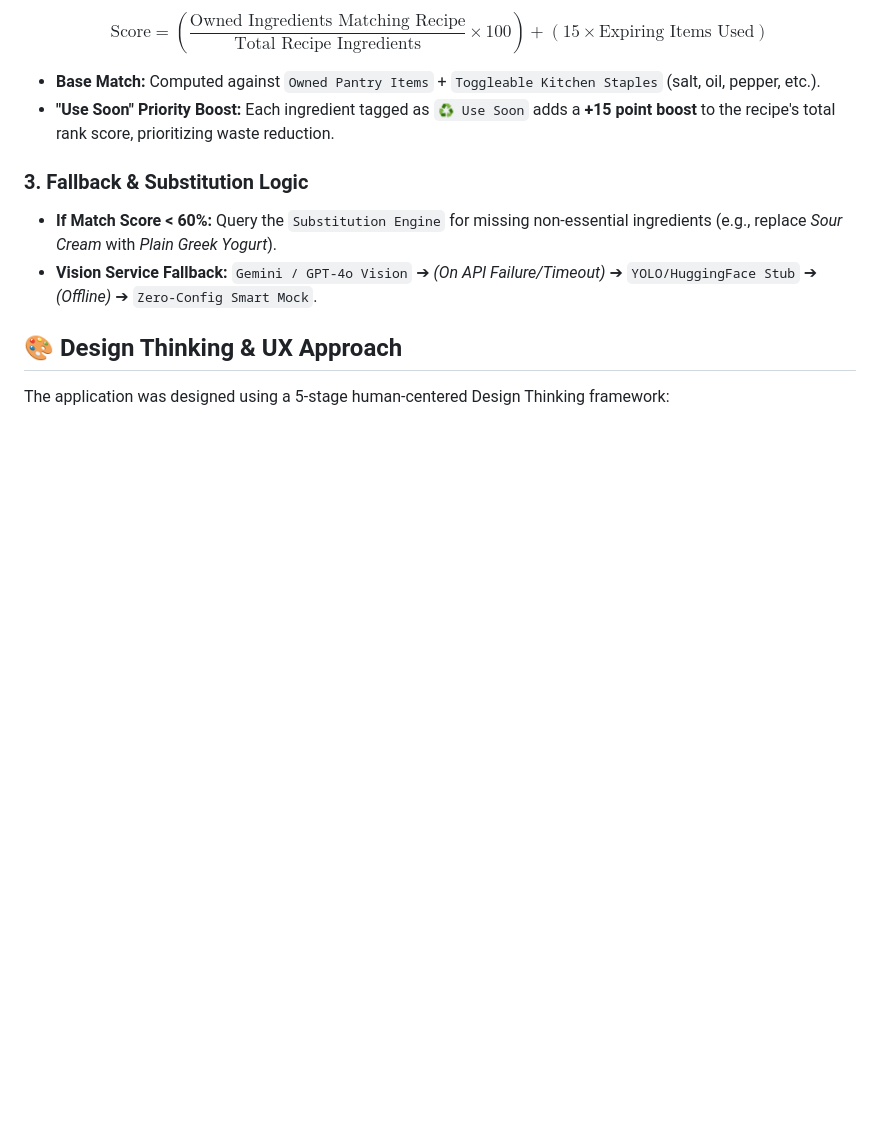
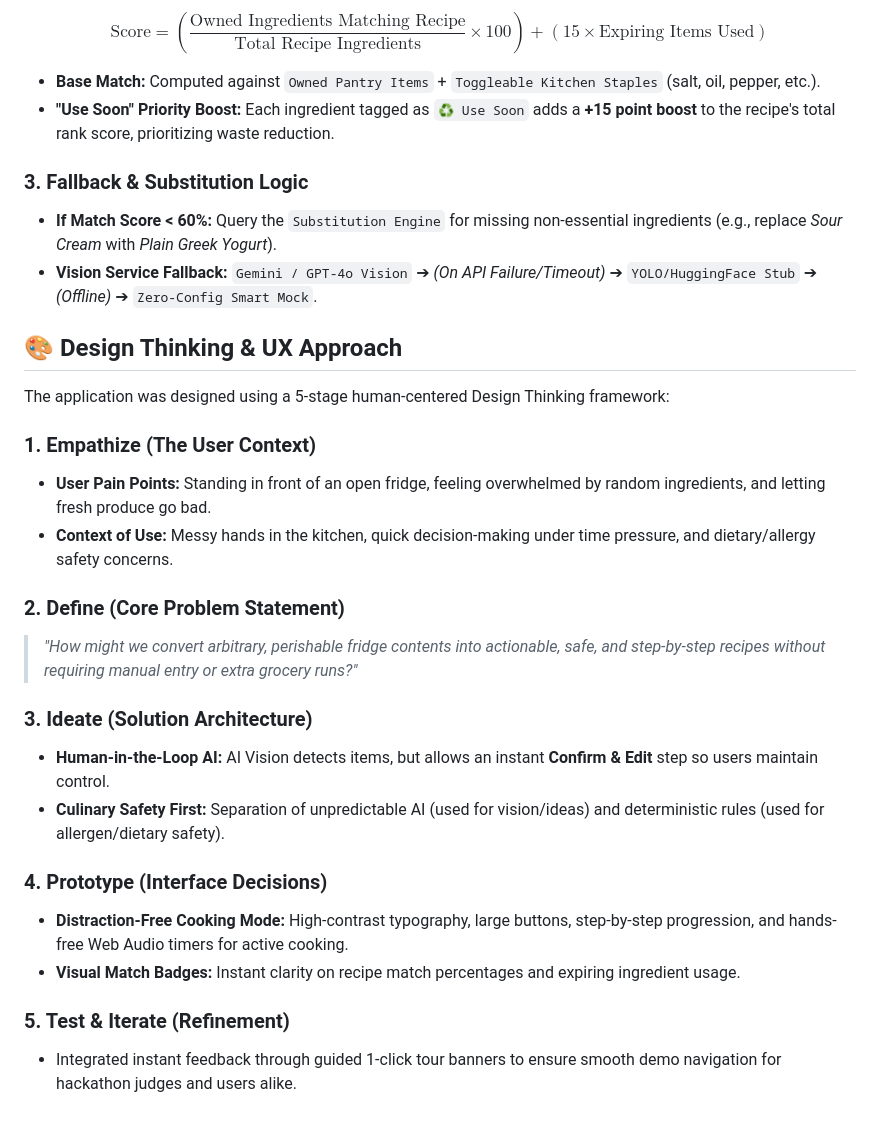
Before and after one commit to Venkatesh-Web-dev01/fridge-chef_03, a Markdown page: README.md, the part around the change. GitHub-like rendering; blank space fills up the shorter version.

Commit message:
Expand README with Design Thinking framework details
Added detailed sections on the Design Thinking framework, including Empathize, Define, Ideate, Prototype, and Test & Iterate stages.

```diff
--- a/README.md
+++ b/README.md
@@ -227,3 +227,20 @@ $$\text{Score} = \left( \frac{\text{Owned Ingredients Matching Recipe}}{\text{To
 ## 🎨 Design Thinking & UX Approach
 
 The application was designed using a 5-stage human-centered Design Thinking framework:
+### 1. Empathize (The User Context)
+* **User Pain Points:** Standing in front of an open fridge, feeling overwhelmed by random ingredients, and letting fresh produce go bad.
+* **Context of Use:** Messy hands in the kitchen, quick decision-making under time pressure, and dietary/allergy safety concerns.
+
+### 2. Define (Core Problem Statement)
+> *"How might we convert arbitrary, perishable fridge contents into actionable, safe, and step-by-step recipes without requiring manual entry or extra grocery runs?"*
+
+### 3. Ideate (Solution Architecture)
+* **Human-in-the-Loop AI:** AI Vision detects items, but allows an instant **Confirm & Edit** step so users maintain control.
+* **Culinary Safety First:** Separation of unpredictable AI (used for vision/ideas) and deterministic rules (used for allergen/dietary safety).
+
+### 4. Prototype (Interface Decisions)
+* **Distraction-Free Cooking Mode:** High-contrast typography, large buttons, step-by-step progression, and hands-free Web Audio timers for active cooking.
+* **Visual Match Badges:** Instant clarity on recipe match percentages and expiring ingredient usage.
+
+### 5. Test & Iterate (Refinement)
+* Integrated instant feedback through guided 1-click tour banners to ensure smooth demo navigation for hackathon judges and users alike.
```
